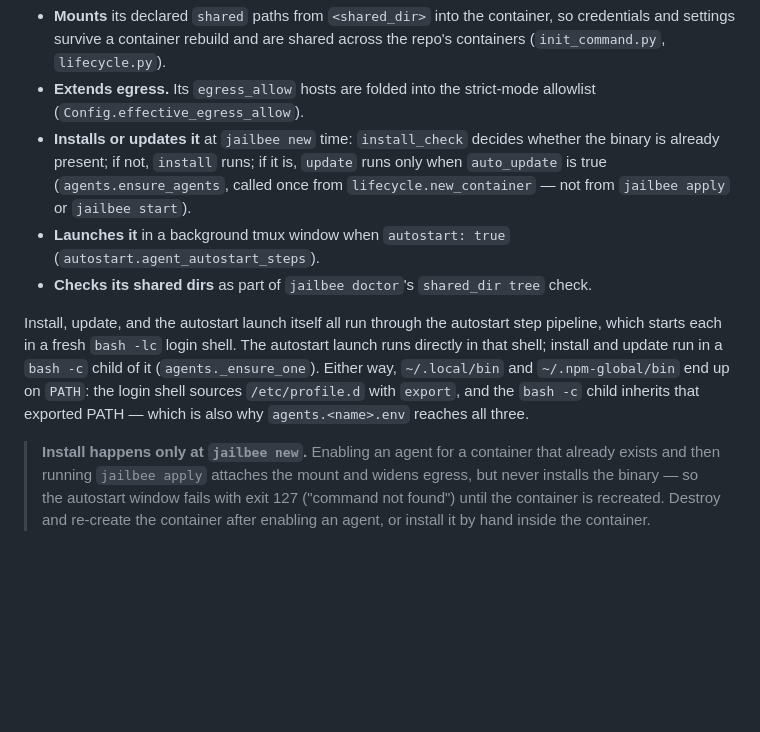
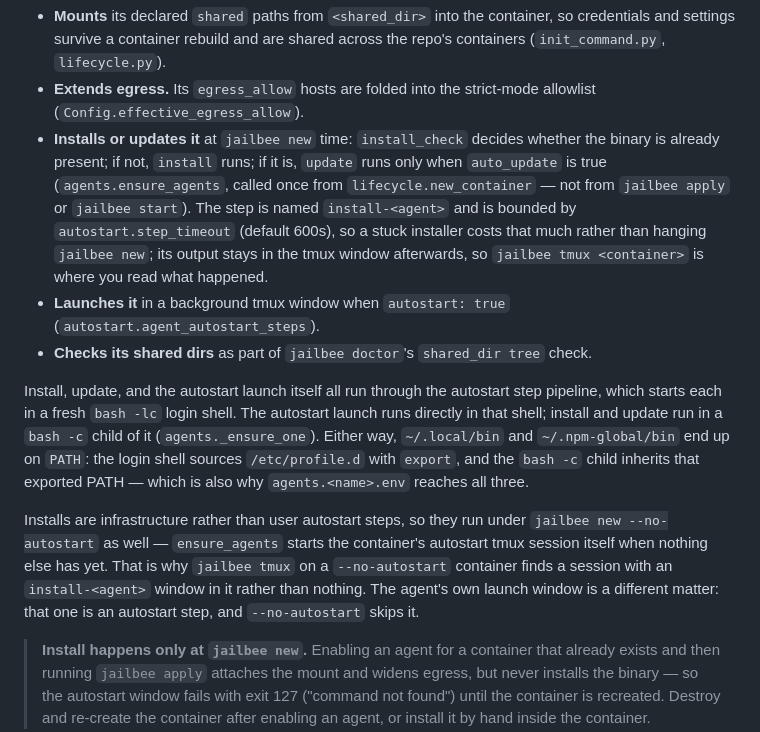
Before and after one commit to VRTFinland/jailbee, a Markdown page: docs/agents.md, the part around the change. Rendered like a GitHub page; blank space fills up the shorter version.

Commit message:
docs(agents): the install step's timeout, its window, and --no-autostart
Two behaviours from the 1.2.0 cycle were described in the CHANGELOG only.
`docs/agents.md` explained the install pipeline's shell chain but not that
the step is bounded by `autostart.step_timeout` and keeps its tmux window, so
nothing told a reader where to look after a failed install. And nothing said
that agent installs run under `jailbee new --no-autostart` too — the visible
consequence being a `--no-autostart` container whose `jailbee tmux` finds a
session with an `install-<agent>` window rather than nothing.

Both facts also go into the two skills references, which are the in-container
agent's only description of this surface: the `--no-autostart` flag row in
jailbee-usage, and the `agents` section in jailbee-repo-setup.

Claude-Session: https://claude.ai/code/session_01XRey7ESY64Bx2XqDKmCwmp

```diff
--- a/docs/agents.md
+++ b/docs/agents.md
@@ -28,7 +28,10 @@ For every agent with `enabled: true`, `jailbee`:
   whether the binary is already present; if not, `install` runs; if it is,
   `update` runs only when `auto_update` is true (`agents.ensure_agents`,
   called once from `lifecycle.new_container` — not from `jailbee apply` or
-  `jailbee start`).
+  `jailbee start`). The step is named `install-<agent>` and is bounded by
+  `autostart.step_timeout` (default 600s), so a stuck installer costs that
+  much rather than hanging `jailbee new`; its output stays in the tmux window
+  afterwards, so `jailbee tmux <container>` is where you read what happened.
 - **Launches it** in a background tmux window when `autostart: true`
   (`autostart.agent_autostart_steps`).
 - **Checks its shared dirs** as part of `jailbee doctor`'s `shared_dir tree`
@@ -42,6 +45,14 @@ run in a `bash -c` child of it (`agents._ensure_one`). Either way,
 sources `/etc/profile.d` with `export`, and the `bash -c` child inherits
 that exported PATH — which is also why `agents.<name>.env` reaches all
 three.
+
+Installs are infrastructure rather than user autostart steps, so they run
+under `jailbee new --no-autostart` as well — `ensure_agents` starts the
+container's autostart tmux session itself when nothing else has yet. That is
+why `jailbee tmux` on a `--no-autostart` container finds a session with an
+`install-<agent>` window in it rather than nothing. The agent's own launch
+window is a different matter: that one is an autostart step, and
+`--no-autostart` skips it.
 
 > **Install happens only at `jailbee new`.** Enabling an agent for a
 > container that already exists and then running `jailbee apply` attaches the
```
Also changed, not shown: 2 other files.
